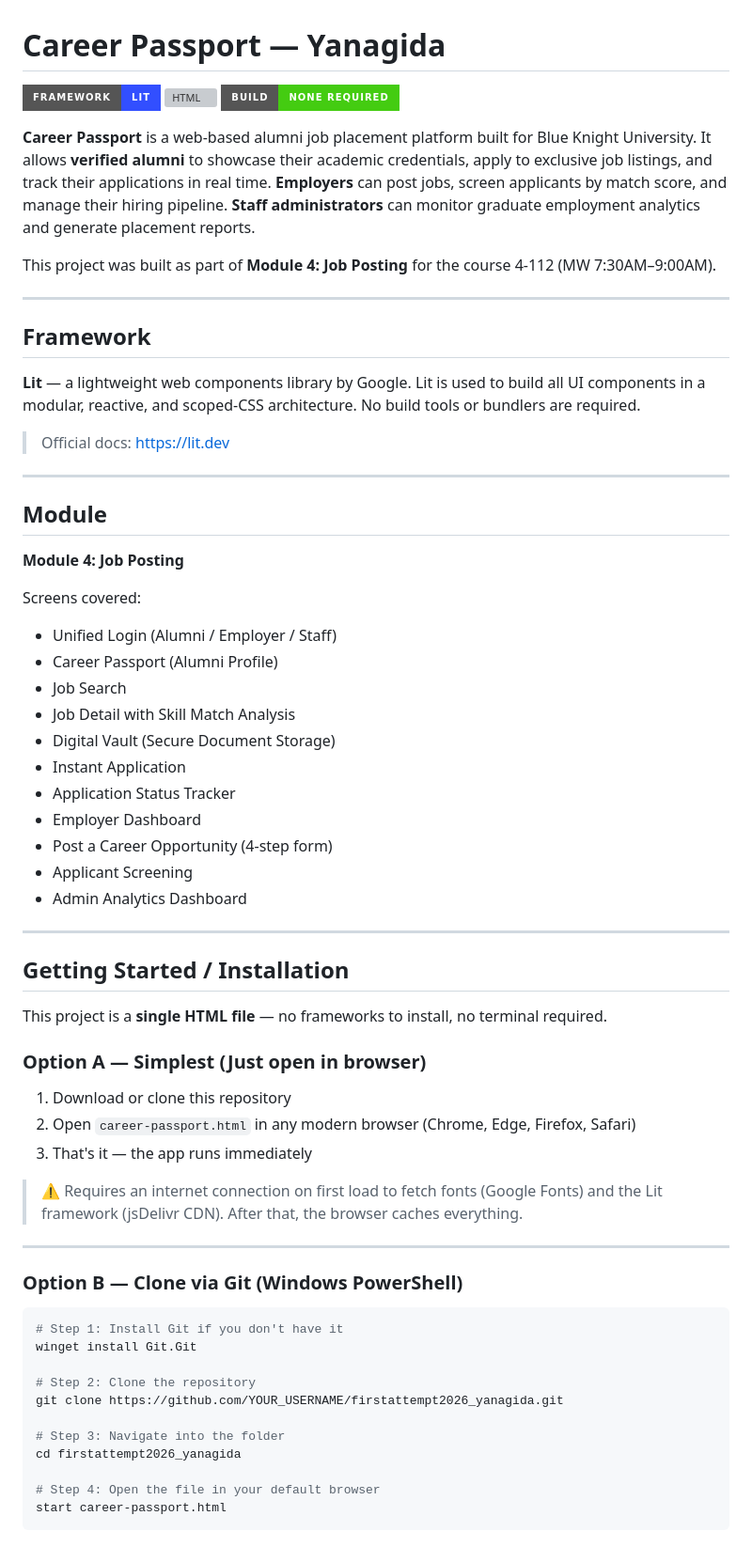
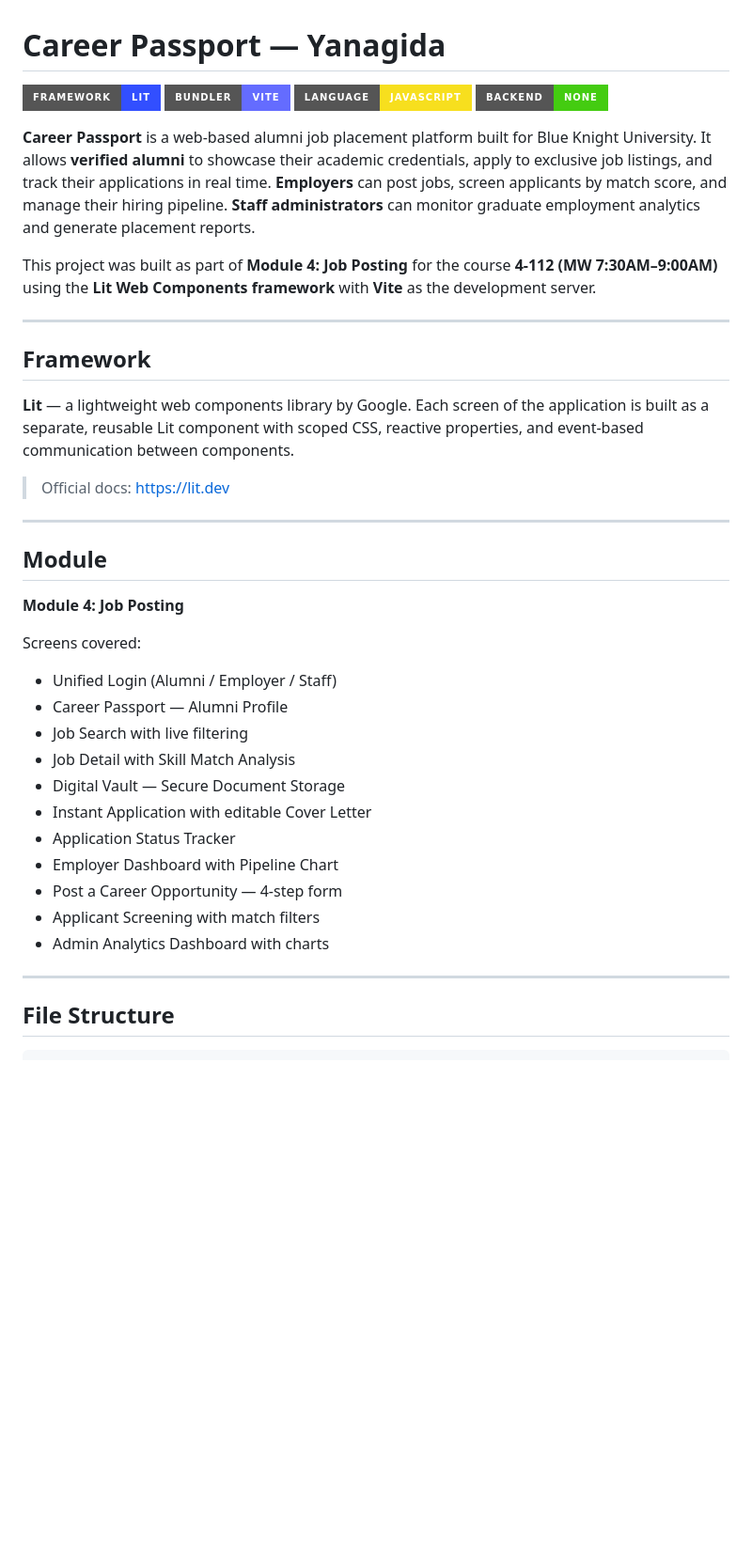
Before and after one commit to CintiQue165/firstattempt2026_yanagida, a Markdown page: README.md, the part around one of its changes. Shown at 94% size. Rendered like a GitHub page; badges without logos; blank space fills up the shorter version; grey boxes are pictures that could not be loaded.

````diff
--- a/README.md
+++ b/README.md
@@ -1,18 +1,19 @@
 # Career Passport — Yanagida
 
 ![Lit](https://img.shields.io/badge/Framework-Lit-324fff?style=for-the-badge&logo=lit&logoColor=white)
-![HTML](https://img.shields.io/badge/Language-HTML%2FJS-orange?style=for-the-badge&logo=html5&logoColor=white)
-![No Build](https://img.shields.io/badge/Build-None%20Required-success?style=for-the-badge)
+![Vite](https://img.shields.io/badge/Bundler-Vite-646cff?style=for-the-badge&logo=vite&logoColor=white)
+![JavaScript](https://img.shields.io/badge/Language-JavaScript-f7df1e?style=for-the-badge&logo=javascript&logoColor=black)
+![No Backend](https://img.shields.io/badge/Backend-None-success?style=for-the-badge)
 
 **Career Passport** is a web-based alumni job placement platform built for Blue Knight University. It allows **verified alumni** to showcase their academic credentials, apply to exclusive job listings, and track their applications in real time. **Employers** can post jobs, screen applicants by match score, and manage their hiring pipeline. **Staff administrators** can monitor graduate employment analytics and generate placement reports.
 
-This project was built as part of **Module 4: Job Posting** for the course 4-112 (MW 7:30AM–9:00AM).
+This project was built as part of **Module 4: Job Posting** for the course **4-112 (MW 7:30AM–9:00AM)** using the **Lit Web Components framework** with **Vite** as the development server.
 
 ---
 
 ## Framework
 
-**Lit** — a lightweight web components library by Google. Lit is used to build all UI components in a modular, reactive, and scoped-CSS architecture. No build tools or bundlers are required.
+**Lit** — a lightweight web components library by Google. Each screen of the application is built as a separate, reusable Lit component with scoped CSS, reactive properties, and event-based communication between components.
 
 > Official docs: https://lit.dev
 
@@ -24,45 +25,19 @@ This project was built as part of **Module 4: Job Posting** for the course 4-112
 
 Screens covered:
 - Unified Login (Alumni / Employer / Staff)
-- Career Passport (Alumni Profile)
-- Job Search
+- Career Passport — Alumni Profile
+- Job Search with live filtering
 - Job Detail with Skill Match Analysis
-- Digital Vault (Secure Document Storage)
-- Instant Application
+- Digital Vault — Secure Document Storage
+- Instant Application with editable Cover Letter
 - Application Status Tracker
-- Employer Dashboard
-- Post a Career Opportunity (4-step form)
-- Applicant Screening
-- Admin Analytics Dashboard
+- Employer Dashboard with Pipeline Chart
+- Post a Career Opportunity — 4-step form
+- Applicant Screening with match filters
+- Admin Analytics Dashboard with charts
 
 ---
 
-## Getting Started / Installation
+## File Structure
 
-This project is a **single HTML file** — no frameworks to install, no terminal required.
-
-### Option A — Simplest (Just open in browser)
-
-1. Download or clone this repository
-2. Open `career-passport.html` in any modern browser (Chrome, Edge, Firefox, Safari)
-3. That's it — the app runs immediately
-
-> ⚠️ Requires an internet connection on first load to fetch fonts (Google Fonts) and the Lit framework (jsDelivr CDN). After that, the browser caches everything.
-
----
-
-### Option B — Clone via Git (Windows PowerShell)
-
-```bash
-# Step 1: Install Git if you don't have it
-winget install Git.Git
-
-# Step 2: Clone the repository
-git clone https://github.com/YOUR_USERNAME/firstattempt2026_yanagida.git
-
-# Step 3: Navigate into the folder
-cd firstattempt2026_yanagida
-
-# Step 4: Open the file in your default browser
-start career-passport.html
 ```
````
Also changed, not shown: other parts of README.md (+86 -47 lines).
